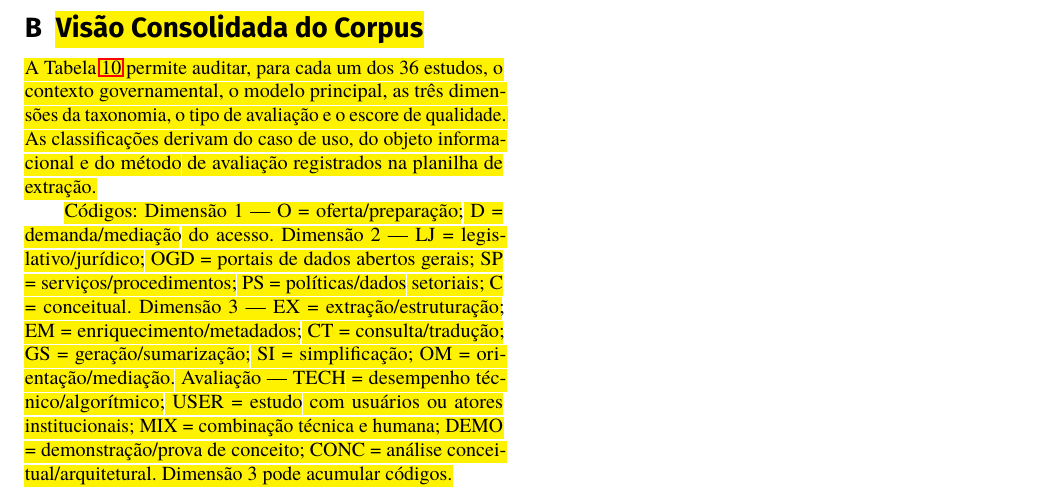
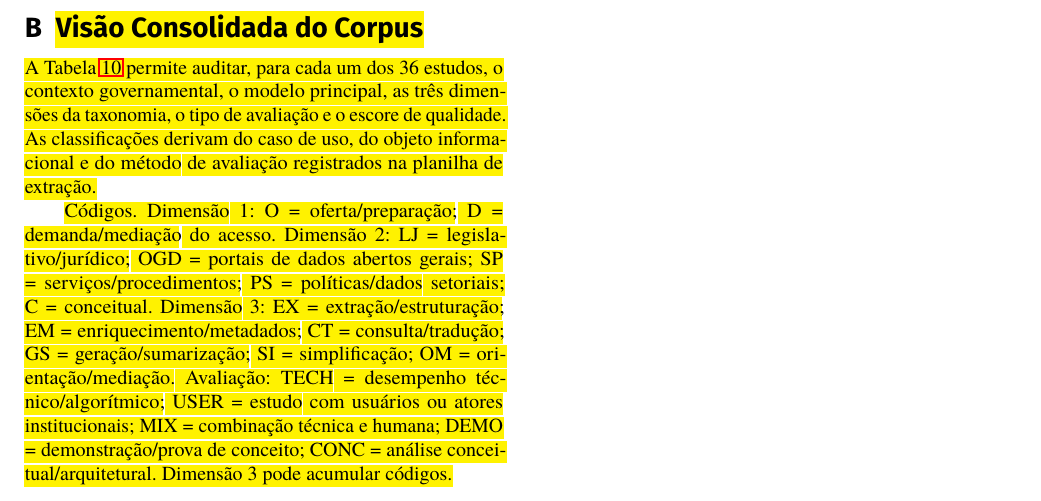
Before and after one commit to AnaBeatriz-Carvalho/rsl-generative-ai-ogd, a LaTeX document (isys_rsl.tex): part of page 19 of 24, cut so that both start at the same text. Compiled offline with pdfLaTeX.

Commit message:
Ajusta pontuação na descrição dos códigos

```diff
--- a/isys_rsl.tex
+++ b/isys_rsl.tex
@@ -361,7 +361,7 @@ Como trabalhos futuros, destacam-se três direções. A primeira é o desenvolvi
 
 \rev{A Tabela~\mbox{\ref{tab:corpus_consolidado}} permite auditar, para cada um dos 36 estudos, o contexto governamental, o modelo principal, as três dimensões da taxonomia, o tipo de avaliação e o escore de qualidade. As classificações derivam do caso de uso, do objeto informacional e do método de avaliação registrados na planilha de extração.}
 
-\rev{Códigos: Dimensão 1 --- O = oferta/preparação; D = demanda/mediação do acesso. Dimensão 2 --- LJ = legislativo/jurídico; OGD = portais de dados abertos gerais; SP = serviços/procedimentos; PS = políticas/dados setoriais; C = conceitual. Dimensão 3 --- EX = extração/estruturação; EM = enriquecimento/metadados; CT = consulta/tradução; GS = geração/sumarização; SI = simplificação; OM = orientação/mediação. Avaliação --- TECH = desempenho técnico/algorítmico; USER = estudo com usuários ou atores institucionais; MIX = combinação técnica e humana; DEMO = demonstração/prova de conceito; CONC = análise conceitual/arquitetural. Dimensão 3 pode acumular códigos.}
+\rev{Códigos. Dimensão 1: O = oferta/preparação; D = demanda/mediação do acesso. Dimensão 2: LJ = legislativo/jurídico; OGD = portais de dados abertos gerais; SP = serviços/procedimentos; PS = políticas/dados setoriais; C = conceitual. Dimensão 3: EX = extração/estruturação; EM = enriquecimento/metadados; CT = consulta/tradução; GS = geração/sumarização; SI = simplificação; OM = orientação/mediação. Avaliação: TECH = desempenho técnico/algorítmico; USER = estudo com usuários ou atores institucionais; MIX = combinação técnica e humana; DEMO = demonstração/prova de conceito; CONC = análise conceitual/arquitetural. Dimensão 3 pode acumular códigos.}
 
 \begin{table*}[p]
 \centering
```
Also changed, not shown: isys_rsl.pdf.
